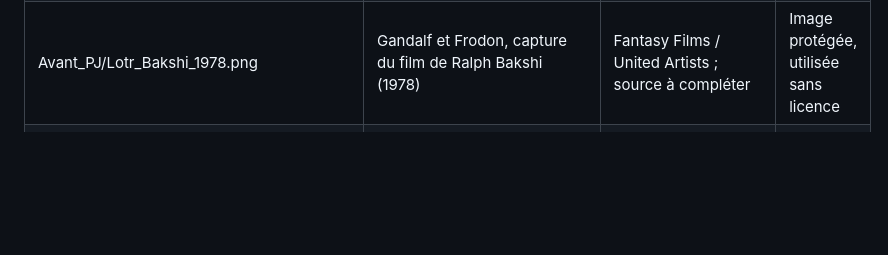
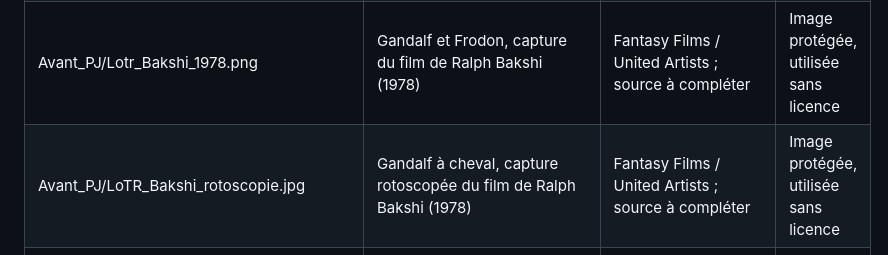
Before and after one commit to Aenori/Tolkien, a Markdown page: 2-slides/assets/CREDITS.md, the part around the change. Rendered like a GitHub page; blank space fills up the shorter version.

Commit message:
Slide Bakshi : troisième image (rotoscopie), images de même hauteur
Co-Authored-By: Claude Opus 5.5 <noreply@anthropic.com>

```diff
--- a/2-slides/assets/CREDITS.md
+++ b/2-slides/assets/CREDITS.md
@@ -9,6 +9,7 @@
 | Robert_Shaye_portrait.jpg | Robert Shaye, portrait | Auteur et date non précisés ; transmise par Jonna Smith à Wikimedia (ticket VRT n° 2010072110040395), [Wikimedia Commons](https://commons.wikimedia.org/wiki/File:Robert_Shaye_portrait.jpg) | CC BY-SA 3.0 |
 | Avant_PJ/Lord_of_the_rings_Bakshi.jpg | Affiche du *Seigneur des Anneaux* de Ralph Bakshi (1978) | Fantasy Films / United Artists ; source à compléter | Image protégée, utilisée sans licence |
 | Avant_PJ/Lotr_Bakshi_1978.png | Gandalf et Frodon, capture du film de Ralph Bakshi (1978) | Fantasy Films / United Artists ; source à compléter | Image protégée, utilisée sans licence |
+| Avant_PJ/LoTR_Bakshi_rotoscopie.jpg | Gandalf à cheval, capture rotoscopée du film de Ralph Bakshi (1978) | Fantasy Films / United Artists ; source à compléter | Image protégée, utilisée sans licence |
 | Movies/Les_9_rois_Lotr_tfotr_small.png | Les neuf rois des Hommes, prologue de *La Communauté de l'Anneau* (2001) | Capture du film de Peter Jackson, New Line Cinema ; source à compléter | Image protégée, utilisée sans licence |
 | Movies/Les_9_rois_Lotr_tfotr_small_clair.png | Les neuf rois des Hommes, prologue de *La Communauté de l'Anneau* (2001), version éclaircie et contrastée (retouche IA à partir de `Les_9_rois_Lotr_tfotr.png`) | Capture du film de Peter Jackson, New Line Cinema ; source à compléter | Image protégée, utilisée sans licence |
 | Alan_Lee/Le_hobbit_cul_de_sac.jpeg | Cul-de-Sac, illustration d'Alan Lee pour *Le Hobbit* | Alan Lee ; [Folio Society](https://www.foliosociety.com/row/the-hobbit-limited-edition) (d'après `sources.md`, à confirmer) | Image protégée, utilisée sans licence |
```
Also changed, not shown: 1-brief/textes/01-introduction.md (+4 -1 lines), 2-slides/slides.md (+2 -1 lines), 2-slides/assets/Avant_PJ/LoTR_Bakshi_rotoscopie.jpg (added), 3 other files.
